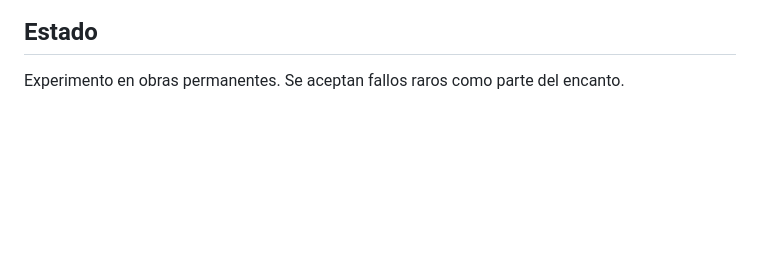
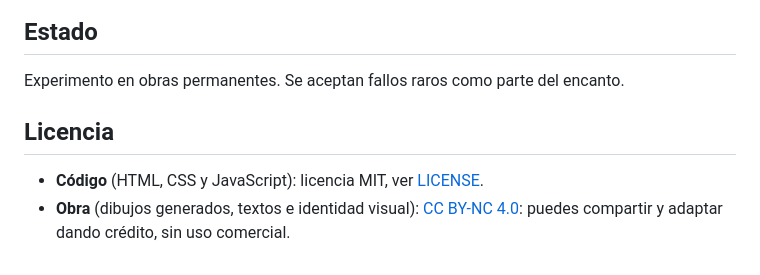
Before and after one commit to yefoi/garabato, a Markdown page: README.md, the part around the change printed below. GitHub-like rendering; blank space fills up the shorter version.

Commit message:
Añade capturas, README con imagenes y licencia (MIT + CC BY-NC)

```diff
--- a/README.md
+++ b/README.md
@@ -69,3 +77,8 @@ _blog_antiguo/    archivo del proyecto anterior (blog zetético)
 ## Estado
 
 Experimento en obras permanentes. Se aceptan fallos raros como parte del encanto.
+
+## Licencia
+
+- **Código** (HTML, CSS y JavaScript): licencia MIT, ver [LICENSE](LICENSE).
+- **Obra** (dibujos generados, textos e identidad visual): [CC BY-NC 4.0](https://creativecommons.org/licenses/by-nc/4.0/): puedes compartir y adaptar dando crédito, sin uso comercial.
```
Also changed, not shown: other parts of README.md (+8 -0 lines), img/opciones.png (added), img/portada.png (added), img/zoom.png (added), 4 other files.
